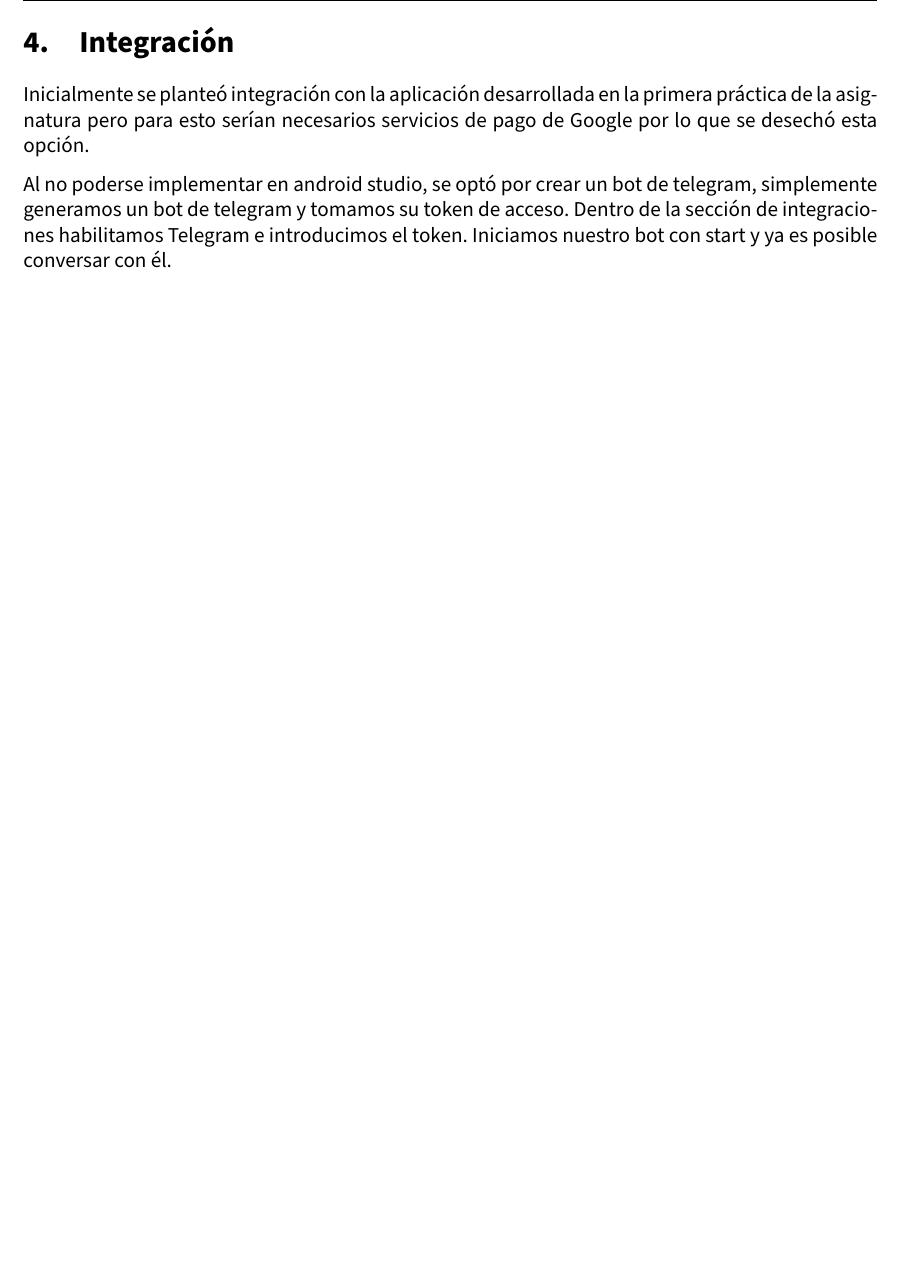
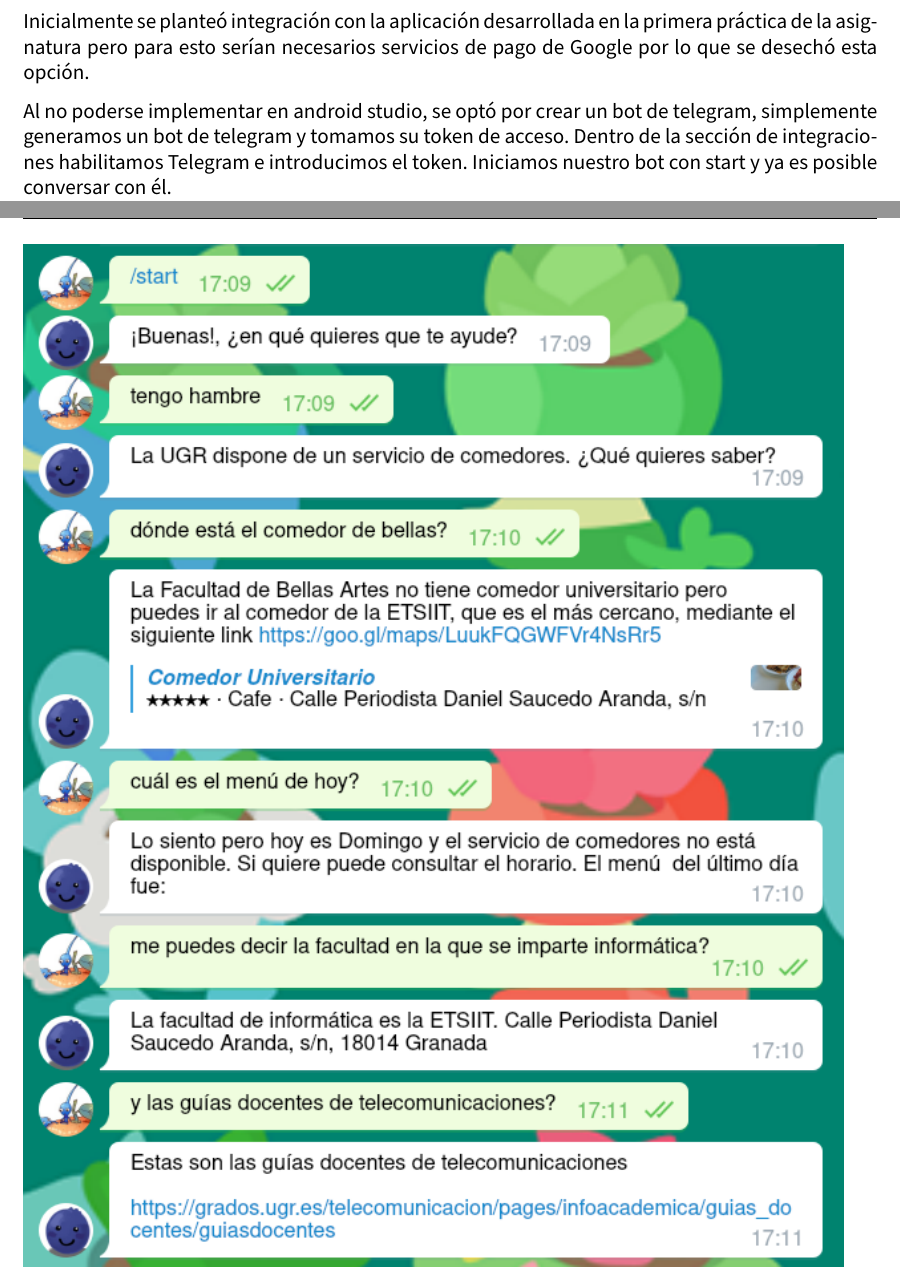
Before and after one commit to advy99/NPI, a LaTeX document (memoria_p2/NPI_memoria_descriptiva.tex, which reads memoria_p2/input/descriptiva/integracion.tex): part of page 11 of 11 before the commit and two parts of pages 11 and 12 of 12 after it, the two joined at a grey line, cut at the place of the change, the shorter picture padded with empty space. Compiled offline with pdfLaTeX.

Commit message:
Update integracion.tex

```diff
--- a/memoria_p2/input/descriptiva/integracion.tex
+++ b/memoria_p2/input/descriptiva/integracion.tex
@@ -3,3 +3,5 @@
 Inicialmente se planteó integración con la aplicación desarrollada en la primera práctica de la asignatura pero para esto serían necesarios servicios de pago de Google por lo que se desechó esta opción.
 
 Al no poderse implementar en android studio, se optó por crear un bot de telegram, simplemente generamos un bot de telegram y tomamos su token de acceso. Dentro de la sección de integraciones habilitamos Telegram e introducimos el token. Iniciamos nuestro bot con start y ya es posible conversar con él.
+
+\includegraphics[scale = 0.75]{aranbot.png}\\[0.7 cm]
```
